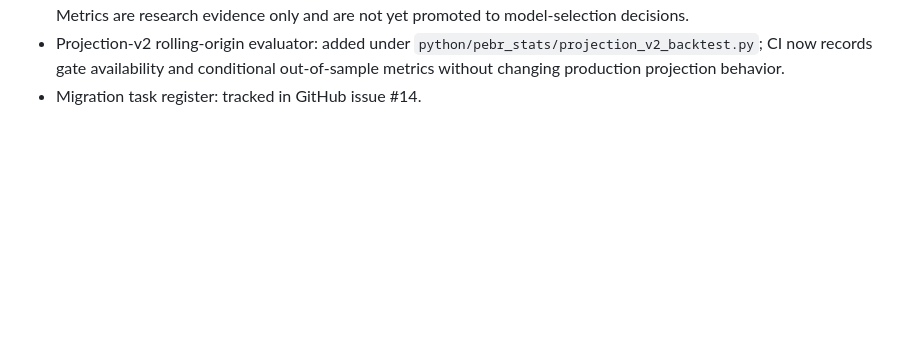
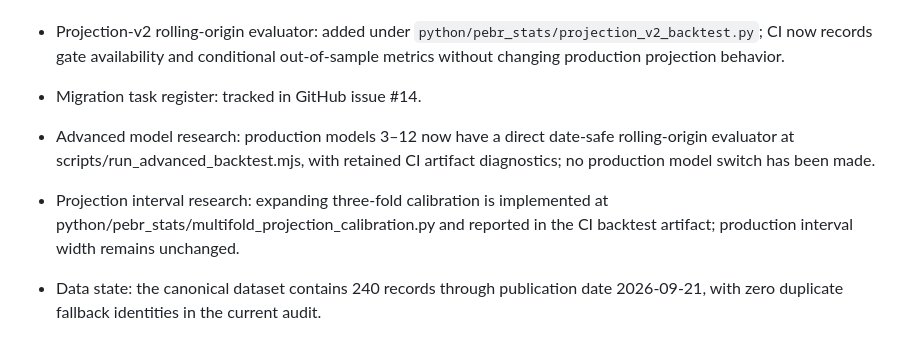
Before and after one commit to Gitdisd/pesquisas-eleitorais-br, a Markdown page: docs/ARCHITECTURE-MIGRATION.md, the part around the change. GitHub-like rendering; blank space fills up the shorter version.

Commit message:
docs: record current validation architecture

```diff
--- a/docs/ARCHITECTURE-MIGRATION.md
+++ b/docs/ARCHITECTURE-MIGRATION.md
@@ -59,3 +59,7 @@ The migration is incremental. Existing production statistical behavior is not si
 - Real-data backtest input: reproducible loader added for `data/polls.json`, grouped by scenario and candidate; current corrected runs use unique origin dates and date-level actual/persistence means to avoid arbitrary same-day ordering. Metrics are research evidence only and are not yet promoted to model-selection decisions.
 - Projection-v2 rolling-origin evaluator: added under `python/pebr_stats/projection_v2_backtest.py`; CI now records gate availability and conditional out-of-sample metrics without changing production projection behavior.
 - Migration task register: tracked in GitHub issue #14.
+
+- Advanced model research: production models 3–12 now have a direct date-safe rolling-origin evaluator at scripts/run_advanced_backtest.mjs, with retained CI artifact diagnostics; no production model switch has been made.
+- Projection interval research: expanding three-fold calibration is implemented at python/pebr_stats/multifold_projection_calibration.py and reported in the CI backtest artifact; production interval width remains unchanged.
+- Data state: the canonical dataset contains 240 records through publication date 2026-09-21, with zero duplicate fallback identities in the current audit.
```
